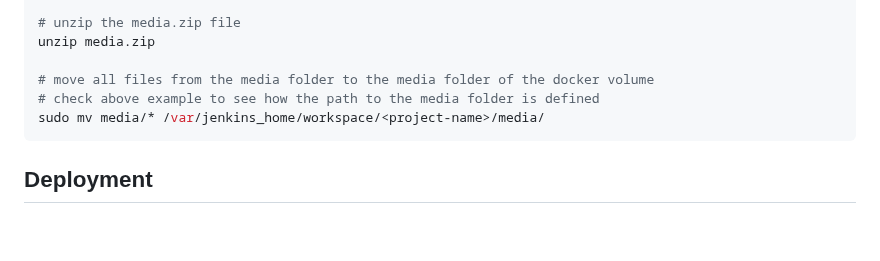
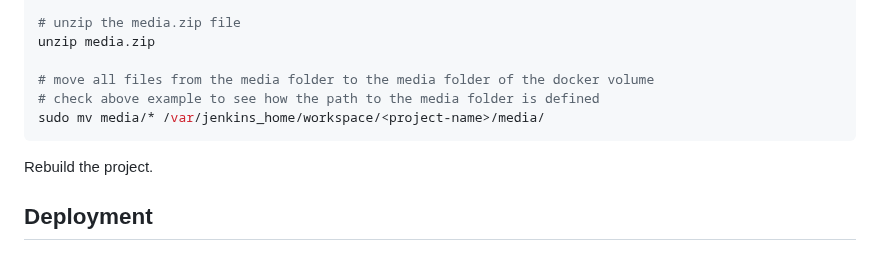
Before and after one commit to linobino1/mauerwinzer, a Markdown page: README.md, the part around the change. Rendered like a GitHub page; blank space fills up the shorter version.

Commit message:
add a hint to media migration section

````diff
--- a/README.md
+++ b/README.md
@@ -125,6 +125,8 @@ unzip media.zip
 sudo mv media/* /var/jenkins_home/workspace/<project-name>/media/
 ```
 
+Rebuild the project.
+
 ## Deployment
 
 
````
